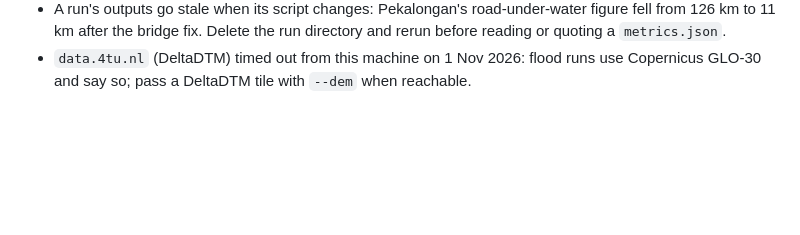
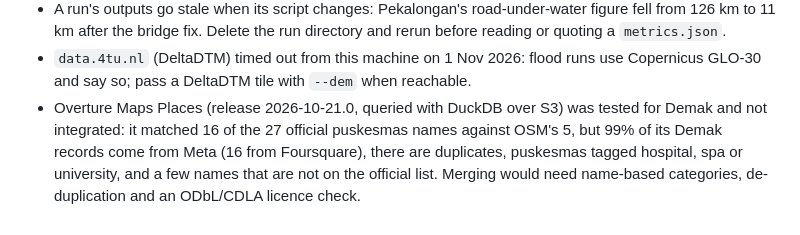
Before and after one commit to dzakybd/open-urban-analysis, a Markdown page: CLAUDE.md, the part around the change. GitHub-like rendering; blank space fills up the shorter version.

```diff
--- a/CLAUDE.md
+++ b/CLAUDE.md
@@ -37,3 +37,4 @@ Address or coordinates + question -> OpenStreetMap street graph and POIs (OSMnx)
 - In a sparsely mapped regency (Sumba Barat Daya) 38-43% of the people live more than 200 m from any mapped way and are counted neither reached nor beyond: report shares of all people (`total_in_area`), not only of `total_on_network`.
 - A run's outputs go stale when its script changes: Pekalongan's road-under-water figure fell from 126 km to 11 km after the bridge fix. Delete the run directory and rerun before reading or quoting a `metrics.json`.
 - `data.4tu.nl` (DeltaDTM) timed out from this machine on 1 Nov 2026: flood runs use Copernicus GLO-30 and say so; pass a DeltaDTM tile with `--dem` when reachable.
+- Overture Maps Places (release 2026-10-21.0, queried with DuckDB over S3) was tested for Demak and not integrated: it matched 16 of the 27 official puskesmas names against OSM's 5, but 99% of its Demak records come from Meta (16 from Foursquare), there are duplicates, puskesmas tagged hospital, spa or university, and a few names that are not on the official list. Merging would need name-based categories, de-duplication and an ODbL/CDLA licence check.
```
